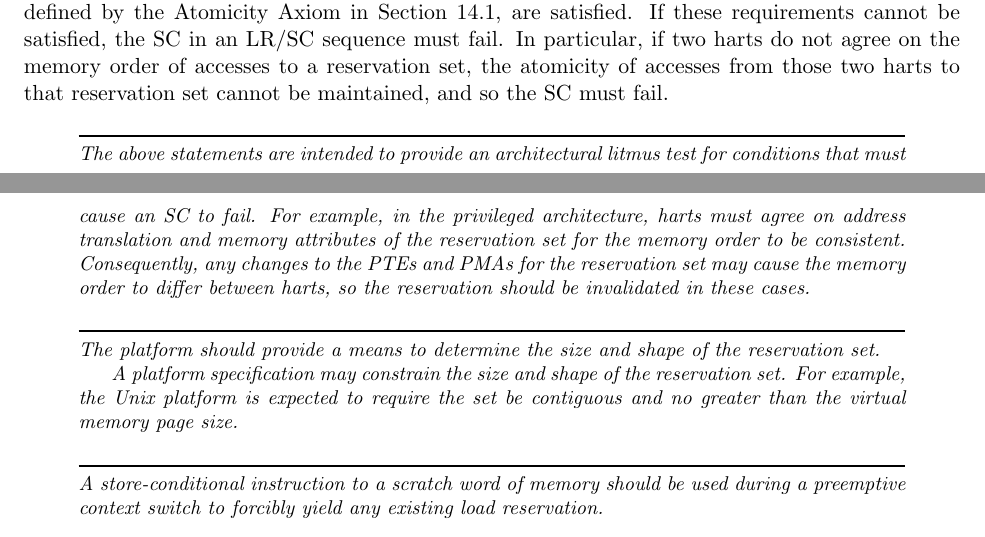
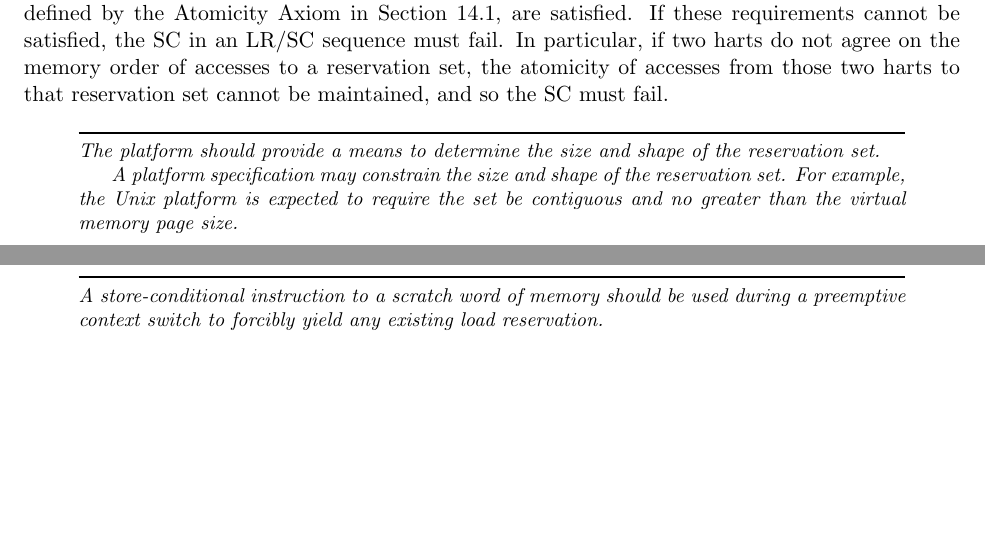
Before and after one commit to riscv/riscv-isa-manual, a LaTeX thesis (src/riscv-spec.tex, which reads src/a.tex): two parts of pages 65 and 66 of 236, joined at a grey line, cut so that both start at the same text, the shorter picture padded with empty space. Compiled offline with pdfLaTeX.

Commit message:
Remove added commentary on priv. arch.

```diff
--- a/src/a.tex
+++ b/src/a.tex
@@ -205,16 +205,6 @@ to a reservation set, the atomicity of accesses from those two harts to that
 reservation set cannot be maintained, and so the SC must fail.
 
 \begin{commentary}
-The above statements are intended to provide an architectural litmus test for
-conditions that must cause an SC to fail. For example, in the privileged
-architecture, harts must agree on address translation and memory attributes of
-the reservation set for the memory order to be consistent. Consequently, any
-changes to the PTEs and PMAs for the reservation set may cause the memory order
-to differ between harts, so the reservation should be invalidated in these
-cases.
-\end{commentary}
-
-\begin{commentary}
 The platform should provide a means to determine the size and shape of the
 reservation set.
 
```
Also changed, not shown: src/a.tex (5 more changed lines).
